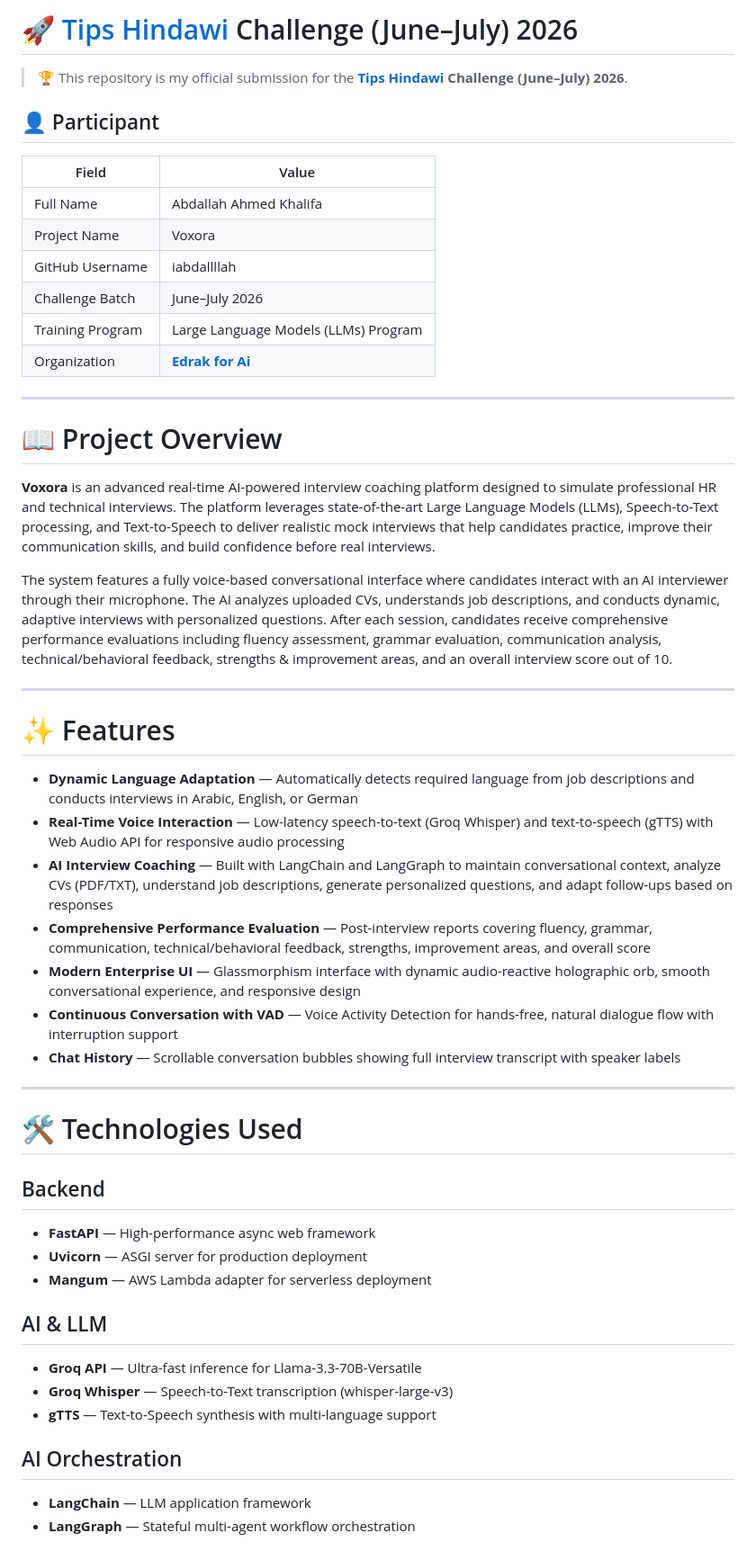
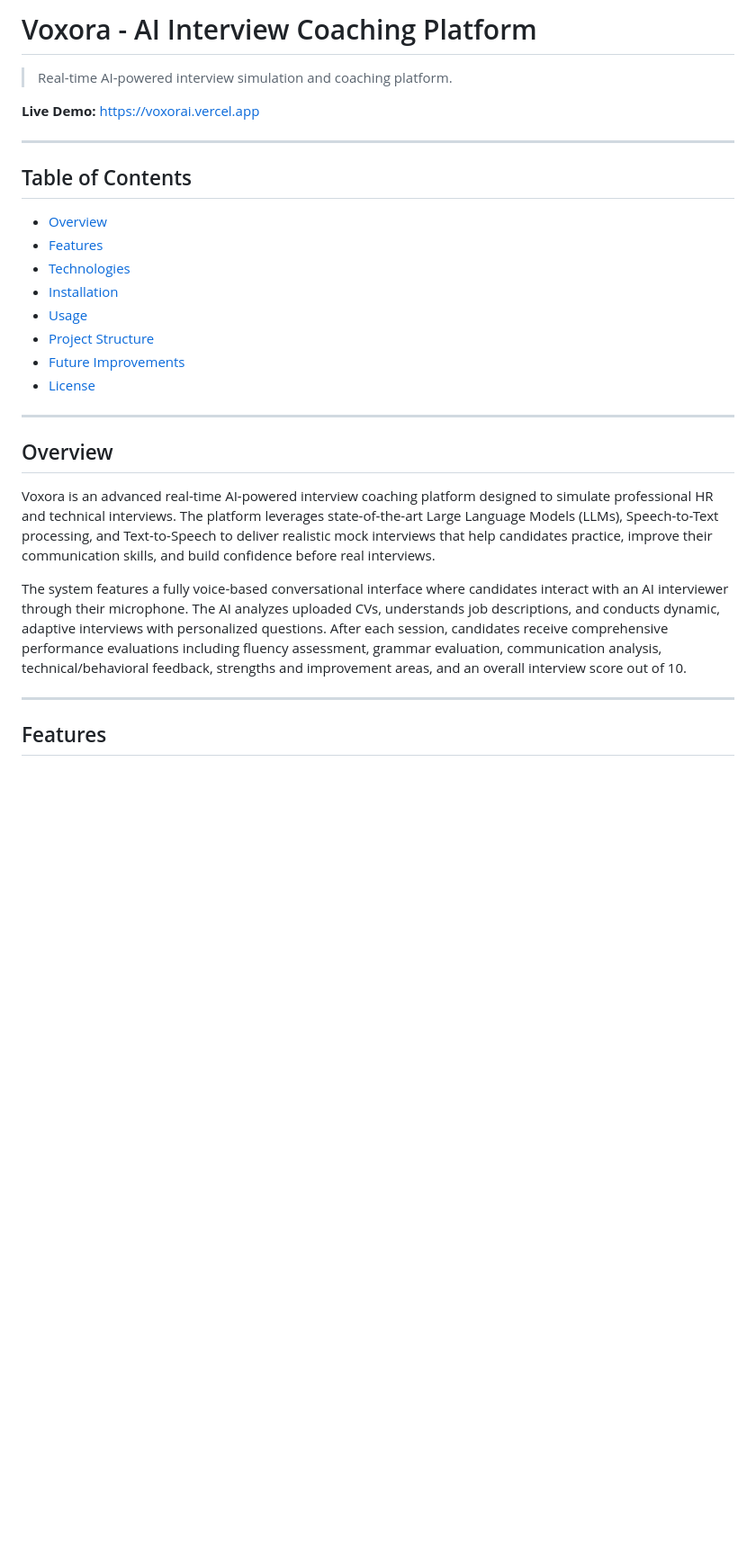
Before and after one commit to Iabdallllah/AI_Interviewer, a Markdown page: README.md, the part around one of its changes. Shown at 90% size. GitHub-like rendering; blank space fills up the shorter version.

```diff
--- a/README.md
+++ b/README.md
@@ -1,53 +1,31 @@
-# 🚀 [Tips Hindawi](https://www.tipshindawi.com/) Challenge (June–July) 2026
+# Voxora - AI Interview Coaching Platform
 
-> 🏆 This repository is my official submission for the [ **Tips Hindawi** ](https://www.tipshindawi.com/) **Challenge (June–July) 2026**.
+> Real-time AI-powered interview simulation and coaching platform.
 
-## 👤 Participant
-
-| Field            | Value                                |
-| ---------------- | ------------------------------------ |
-| Full Name        | Abdallah Ahmed Khalifa               |
-| Project Name     | Voxora                               |
-| GitHub Username  | iabdallllah                          |
-| Challenge Batch  | June–July 2026                       |
-| Training Program | Large Language Models (LLMs) Program |
-| Organization     | [**Edrak for Ai**](https://edrak4ai.com/en)                         |
+**Live Demo:** [https://voxorai.vercel.app](https://voxorai.vercel.app)
 
 ---
 
-# 📖 Project Overview
+## Table of Contents
 
-**Voxora** is an advanced real-time AI-powered interview coaching platform designed to simulate professional HR and technical interviews. The platform leverages state-of-the-art Large Language Models (LLMs), Speech-to-Text processing, and Text-to-Speech to deliver realistic mock interviews that help candidates practice, improve their communication skills, and build confidence before real interviews.
-
-The system features a fully voice-based conversational interface where candidates interact with an AI interviewer through their microphone. The AI analyzes uploaded CVs, understands job descriptions, and conducts dynamic, adaptive interviews with personalized questions. After each session, candidates receive comprehensive performance evaluations including fluency assessment, grammar evaluation, communication analysis, technical/behavioral feedback, strengths & improvement areas, and an overall interview score out of 10.
+- [Overview](#overview)
+- [Features](#features)
+- [Technologies](#technologies)
+- [Installation](#installation)
+- [Usage](#usage)
+- [Project Structure](#project-structure)
+- [Future Improvements](#future-improvements)
+- [License](#license)
 
 ---
 
-# ✨ Features
+## Overview
 
-* **Dynamic Language Adaptation** — Automatically detects required language from job descriptions and conducts interviews in Arabic, English, or German
-* **Real-Time Voice Interaction** — Low-latency speech-to-text (Groq Whisper) and text-to-speech (gTTS) with Web Audio API for responsive audio processing
-* **AI Interview Coaching** — Built with LangChain and LangGraph to maintain conversational context, analyze CVs (PDF/TXT), understand job descriptions, generate personalized questions, and adapt follow-ups based on responses
-* **Comprehensive Performance Evaluation** — Post-interview reports covering fluency, grammar, communication, technical/behavioral feedback, strengths, improvement areas, and overall score
-* **Modern Enterprise UI** — Glassmorphism interface with dynamic audio-reactive holographic orb, smooth conversational experience, and responsive design
-* **Continuous Conversation with VAD** — Voice Activity Detection for hands-free, natural dialogue flow with interruption support
-* **Chat History** — Scrollable conversation bubbles showing full interview transcript with speaker labels
+Voxora is an advanced real-time AI-powered interview coaching platform designed to simulate professional HR and technical interviews. The platform leverages state-of-the-art Large Language Models (LLMs), Speech-to-Text processing, and Text-to-Speech to deliver realistic mock interviews that help candidates practice, improve their communication skills, and build confidence before real interviews.
+
+The system features a fully voice-based conversational interface where candidates interact with an AI interviewer through their microphone. The AI analyzes uploaded CVs, understands job descriptions, and conducts dynamic, adaptive interviews with personalized questions. After each session, candidates receive comprehensive performance evaluations including fluency assessment, grammar evaluation, communication analysis, technical/behavioral feedback, strengths and improvement areas, and an overall interview score out of 10.
 
 ---
 
-# 🛠️ Technologies Used
+## Features
 
-## Backend
-* **FastAPI** — High-performance async web framework
-* **Uvicorn** — ASGI server for production deployment
-* **Mangum** — AWS Lambda adapter for serverless deployment
-
-## AI & LLM
-* **Groq API** — Ultra-fast inference for Llama-3.3-70B-Versatile
-* **Groq Whisper** — Speech-to-Text transcription (whisper-large-v3)
-* **gTTS** — Text-to-Speech synthesis with multi-language support
-
-## AI Orchestration
-* **LangChain** — LLM application framework
-* **LangGraph** — Stateful multi-agent workflow orchestration
-
```
Also changed, not shown: other parts of README.md (+101 -68 lines).
